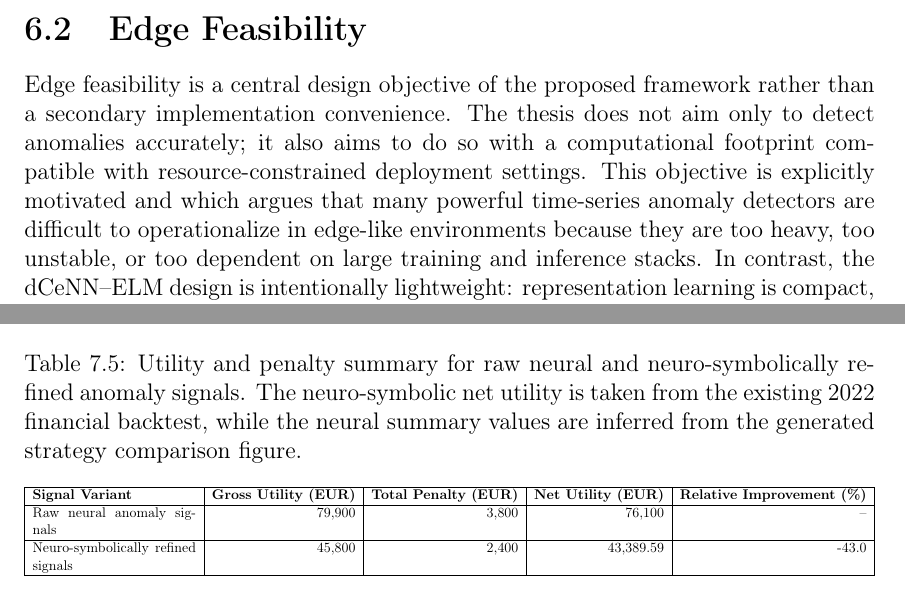
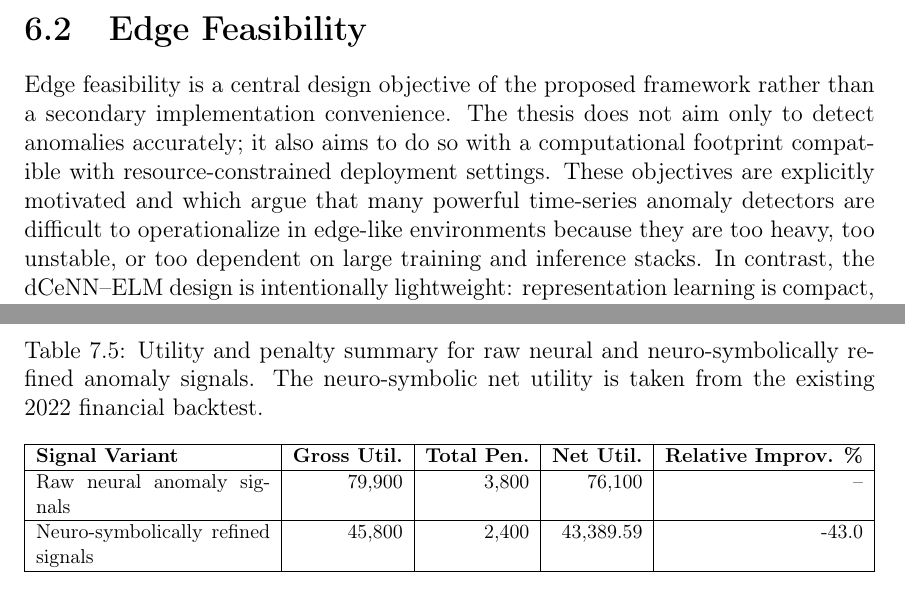
Before and after one commit to cHaMiL8020/thesis-report1, a LaTeX thesis (main.tex, which reads chapter6.tex, chapter7.tex): two parts of pages 126 and 156 of 186, joined at a grey line, cut so that both start at the same text. Compiled offline with pdfLaTeX.

Commit message:
Auto-sync thesis report: 2026-05-11 10:46:13

```diff
--- a/chapter6.tex
+++ b/chapter6.tex
@@ -188,7 +188,7 @@ In summary, the software-engineering aspect of the thesis is not a secondary imp
 \section{Edge Feasibility}
 \label{sec:edge_feasibility}
 
-Edge feasibility is a central design objective of the proposed framework rather than a secondary implementation convenience. The thesis does not aim only to detect anomalies accurately; it also aims to do so with a computational footprint compatible with resource-constrained deployment settings. This objective is explicitly motivated and which argues that many powerful time-series anomaly detectors are difficult to operationalize in edge-like environments because they are too heavy, too unstable, or too dependent on large training and inference stacks. In contrast, the dCeNN--ELM design is intentionally lightweight: representation learning is compact, the prediction head is analytical rather than iteratively optimized at inference time, and the final deployment bundle is exported into a minimal NumPy-based runtime rather than a full PyTorch dependency chain \cite{repo_thesis_grid_anomaly}.
+Edge feasibility is a central design objective of the proposed framework rather than a secondary implementation convenience. The thesis does not aim only to detect anomalies accurately; it also aims to do so with a computational footprint compatible with resource-constrained deployment settings. These objectives are explicitly motivated and which argue that many powerful time-series anomaly detectors are difficult to operationalize in edge-like environments because they are too heavy, too unstable, or too dependent on large training and inference stacks. In contrast, the dCeNN--ELM design is intentionally lightweight: representation learning is compact, the prediction head is analytical rather than iteratively optimized at inference time, and the final deployment bundle is exported into a minimal NumPy-based runtime rather than a full PyTorch dependency chain \cite{repo_thesis_grid_anomaly}.
 
 From a systems perspective, edge feasibility in this thesis has three dimensions:
 \begin{enumerate}
--- a/chapter7.tex
+++ b/chapter7.tex
@@ -330,13 +330,13 @@ A clear structure for the table is to compare raw neural and refined neuro-symbo
 
 \begin{table}[H]
 	\centering
-	\caption{Utility and penalty summary for raw neural and neuro-symbolically refined anomaly signals. The neuro-symbolic net utility is taken from the existing 2022 financial backtest, while the neural summary values are inferred from the generated strategy comparison figure.}
+	\caption{Utility and penalty summary for raw neural and neuro-symbolically refined anomaly signals. The neuro-symbolic net utility is taken from the existing 2022 financial backtest.}
 	\label{tab:utility_penalty_summary_ch73}
 	\small % Sets a base font size before scaling
 	\resizebox{\textwidth}{!}{%
 		\begin{tabular}{|p{4.5cm}|r|r|r|r|}
 			\hline
-			\textbf{Signal Variant} & \textbf{Gross Utility (EUR)} & \textbf{Total Penalty (EUR)} & \textbf{Net Utility (EUR)} & \textbf{Relative Improvement (\%)} \\
+			\textbf{Signal Variant} & \textbf{Gross Util.} & \textbf{Total Pen.} & \textbf{Net Util.} & \textbf{Relative Improv. \%} \\
 			\hline
 			Raw neural anomaly signals & 79{,}900 & 3{,}800 & 76{,}100 & -- \\
 			\hline
```
Also changed, not shown: 1 other file.
